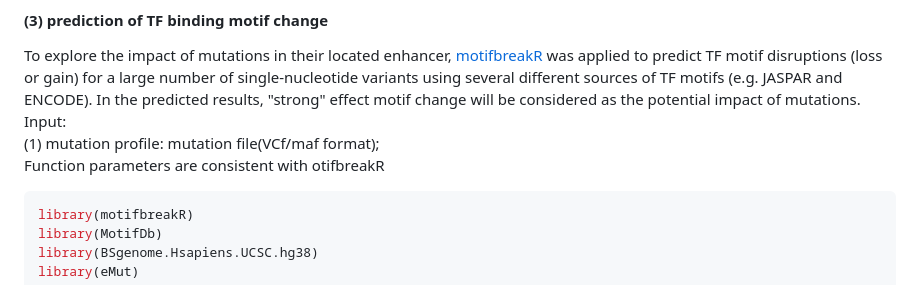
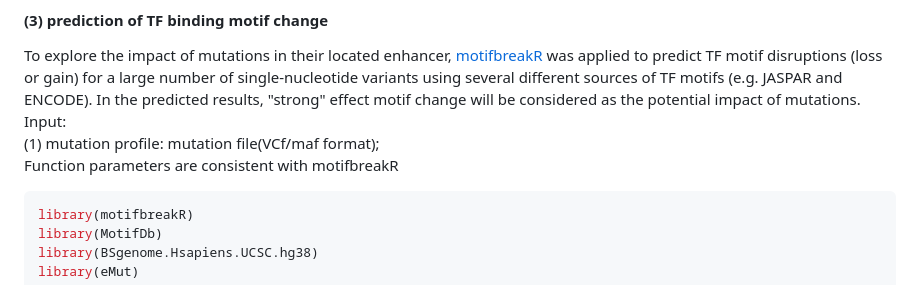
Before and after one commit to xmuhuanglab/eMut, a Markdown page: eMut_Tutorial.md, the part around the change. Rendered like a GitHub page.

````diff
--- a/eMut_Tutorial.md
+++ b/eMut_Tutorial.md
@@ -150,7 +150,7 @@ hyperMut<-ActiveDriverCRE(mutations = mut.df,              # mutations
 To explore the impact of mutations in their located enhancer, [motifbreakR](https://github.com/Simon-Coetzee/motifBreakR) was applied to predict TF motif disruptions (loss or gain) for a large number of single-nucleotide variants using several different sources of TF motifs (e.g. JASPAR and ENCODE). In the predicted results, "strong" effect motif change will be considered as the potential impact of mutations.
 Input: <br>
 (1) mutation profile: mutation file(VCf/maf format); <br>
-Function parameters are consistent with otifbreakR
+Function parameters are consistent with motifbreakR
 ```r
 library(motifbreakR)
 library(MotifDb)
````
